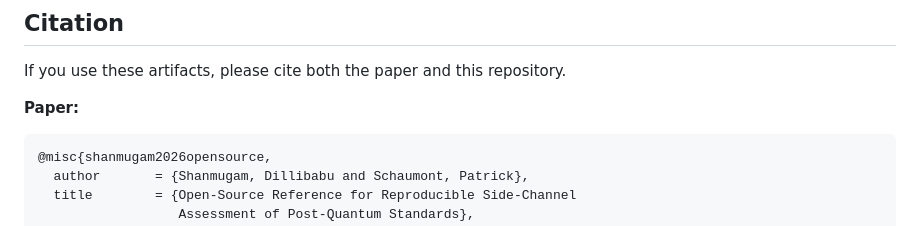
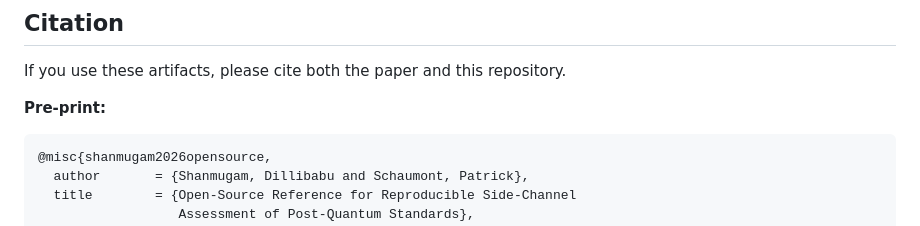
Before and after one commit to Secure-Embedded-Systems/open-source-reference-for-reproducible-side-channel-assessment-of-Post-Quantum-Standards, a Markdown page: README.md, the part around the change. GitHub-like rendering.

Commit message:
Change citation from 'Paper' to 'Pre-print'
Updated citation section to reflect pre-print status.

````diff
--- a/README.md
+++ b/README.md
@@ -113,7 +113,7 @@ Pre-silicon SCA evaluation framework at **two abstraction layers**: L1 (Yosys-fl
 
 If you use these artifacts, please cite both the paper and this repository.
 
-**Paper:**
+**Pre-print:**
 
 ```bibtex
 @misc{shanmugam2026opensource,
````
